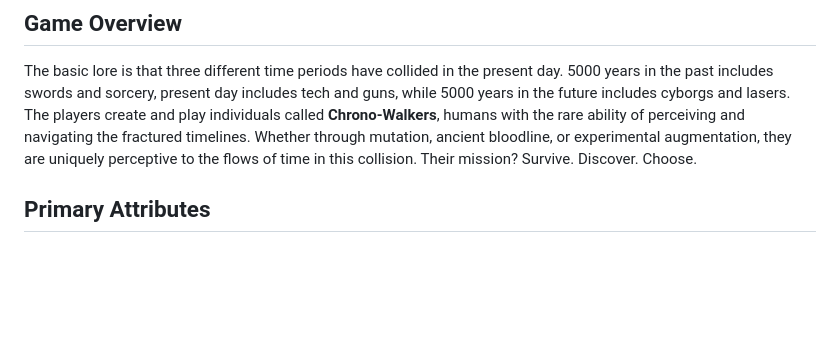
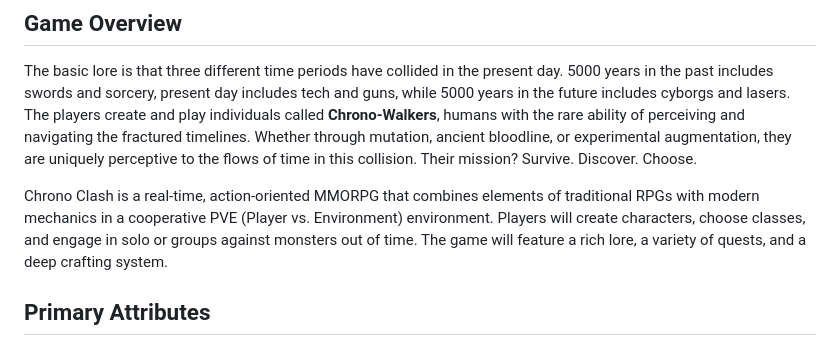
Before and after one commit to dragonheim/chronoclash, a Markdown page: game-design-doc.md, the part around the change. Rendered like a GitHub page; blank space fills up the shorter version.

Commit message:
Clarified that this is a cooperative PVE game, not a PVE / PVP game.

```diff
--- a/game-design-doc.md
+++ b/game-design-doc.md
@@ -2,6 +2,8 @@
 
 ## Game Overview
 The basic lore is that three different time periods have collided in the present day. 5000 years in the past includes swords and sorcery, present day includes tech and guns, while 5000 years in the future includes cyborgs and lasers. The players create and play individuals called **Chrono-Walkers**, humans with the rare ability of perceiving and navigating the fractured timelines. Whether through mutation, ancient bloodline, or experimental augmentation, they are uniquely perceptive to the flows of time in this collision. Their mission? Survive. Discover. Choose.
+
+Chrono Clash is a real-time, action-oriented MMORPG that combines elements of traditional RPGs with modern mechanics in a cooperative PVE (Player vs. Environment) environment. Players will create characters, choose classes, and engage in solo or groups against monsters out of time. The game will feature a rich lore, a variety of quests, and a deep crafting system.
 
 ## Primary Attributes
 The game will not really have races, but each of the three eras will have different "cultural" adjustments to the following "primary" attributes:
```
